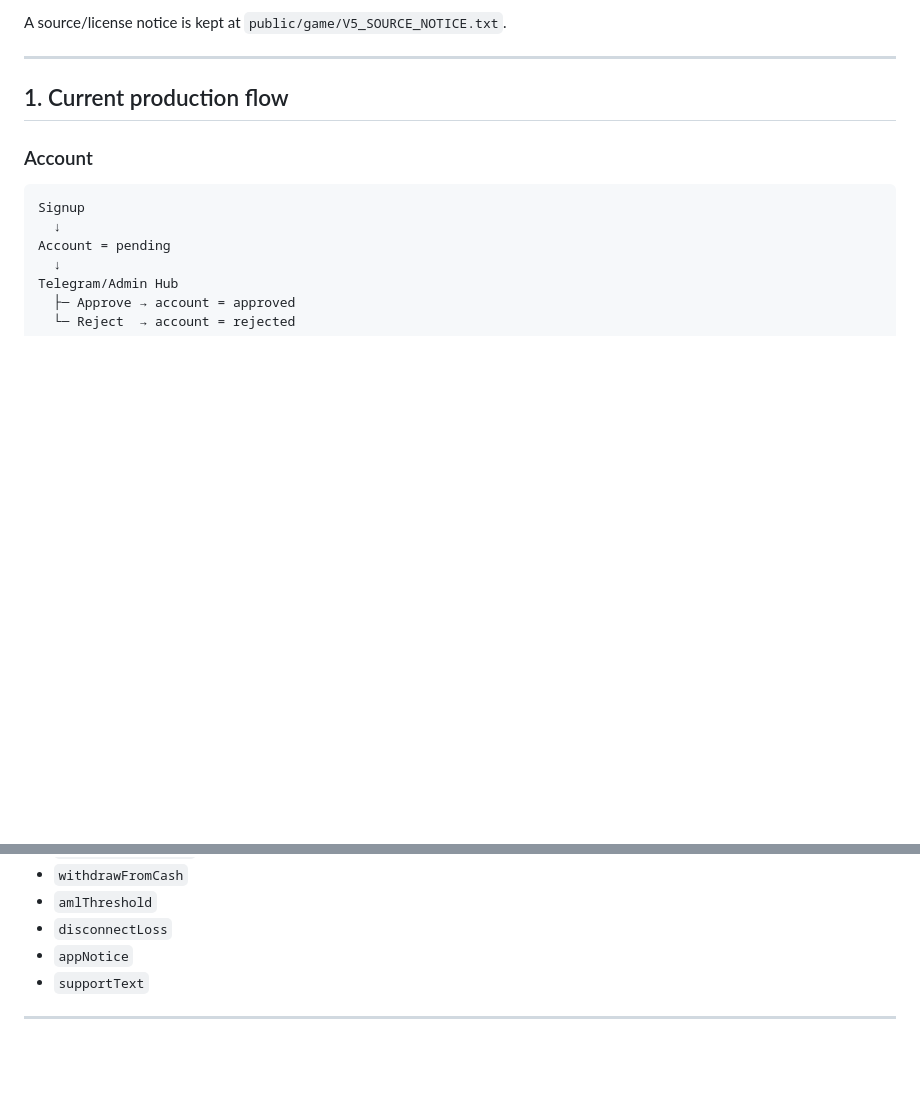
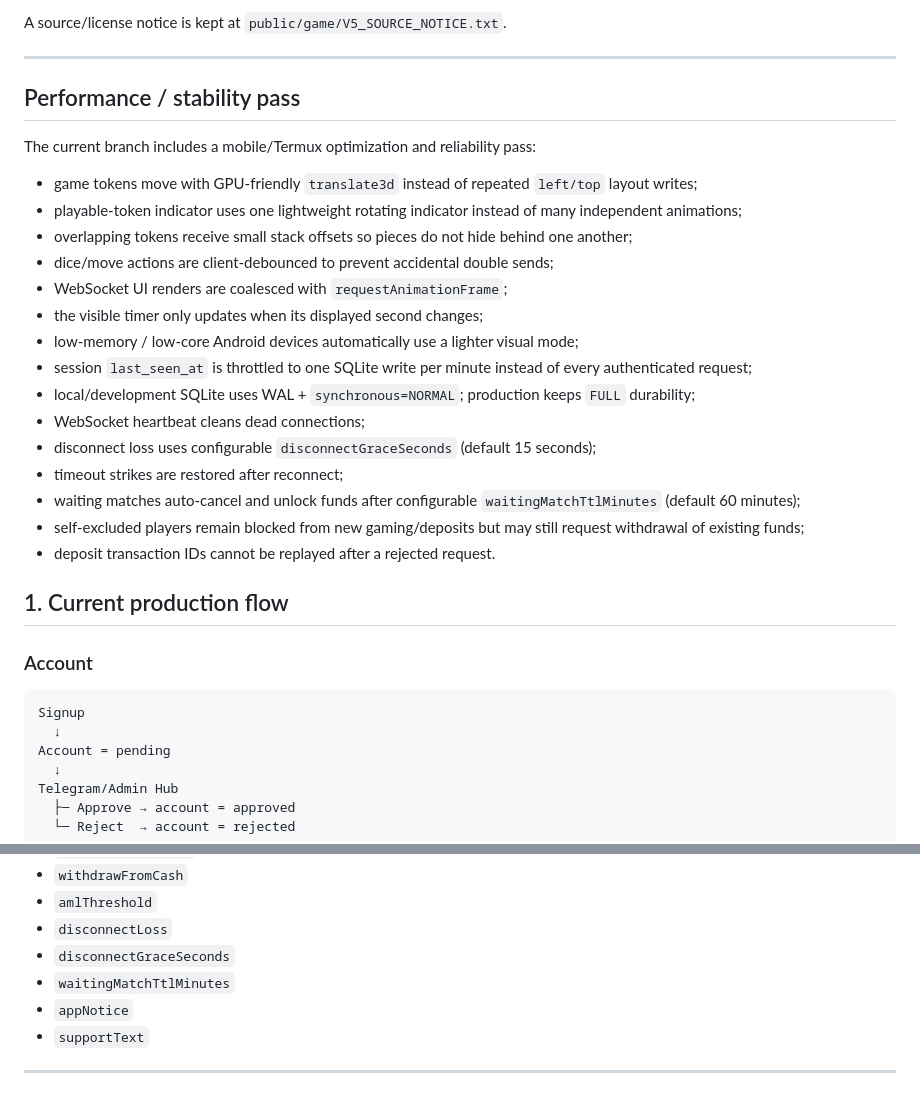
Before and after one commit to parvez-devs/playluduhub, a Markdown page: README.md, 2 parts joined by grey strips. Drawn GitHub-style; blank space fills up the shorter version.

Commit message:
perf: reduce mobile dashboard work and document stability pass

```diff
--- a/README.md
+++ b/README.md
@@ -37,6 +37,26 @@ The previous v12 canvas game screen has been removed. The current `/game` fronte
 A source/license notice is kept at `public/game/V5_SOURCE_NOTICE.txt`.
 
 ---
+
+## Performance / stability pass
+
+The current branch includes a mobile/Termux optimization and reliability pass:
+
+- game tokens move with GPU-friendly `translate3d` instead of repeated `left/top` layout writes;
+- playable-token indicator uses one lightweight rotating indicator instead of many independent animations;
+- overlapping tokens receive small stack offsets so pieces do not hide behind one another;
+- dice/move actions are client-debounced to prevent accidental double sends;
+- WebSocket UI renders are coalesced with `requestAnimationFrame`;
+- the visible timer only updates when its displayed second changes;
+- low-memory / low-core Android devices automatically use a lighter visual mode;
+- session `last_seen_at` is throttled to one SQLite write per minute instead of every authenticated request;
+- local/development SQLite uses WAL + `synchronous=NORMAL`; production keeps `FULL` durability;
+- WebSocket heartbeat cleans dead connections;
+- disconnect loss uses configurable `disconnectGraceSeconds` (default 15 seconds);
+- timeout strikes are restored after reconnect;
+- waiting matches auto-cancel and unlock funds after configurable `waitingMatchTtlMinutes` (default 60 minutes);
+- self-excluded players remain blocked from new gaming/deposits but may still request withdrawal of existing funds;
+- deposit transaction IDs cannot be replayed after a rejected request.
 
 ## 1. Current production flow
 
@@ -520,6 +540,8 @@ Admin Hub can control:
 - `withdrawFromCash`
 - `amlThreshold`
 - `disconnectLoss`
+- `disconnectGraceSeconds`
+- `waitingMatchTtlMinutes`
 - `appNotice`
 - `supportText`
 
```
